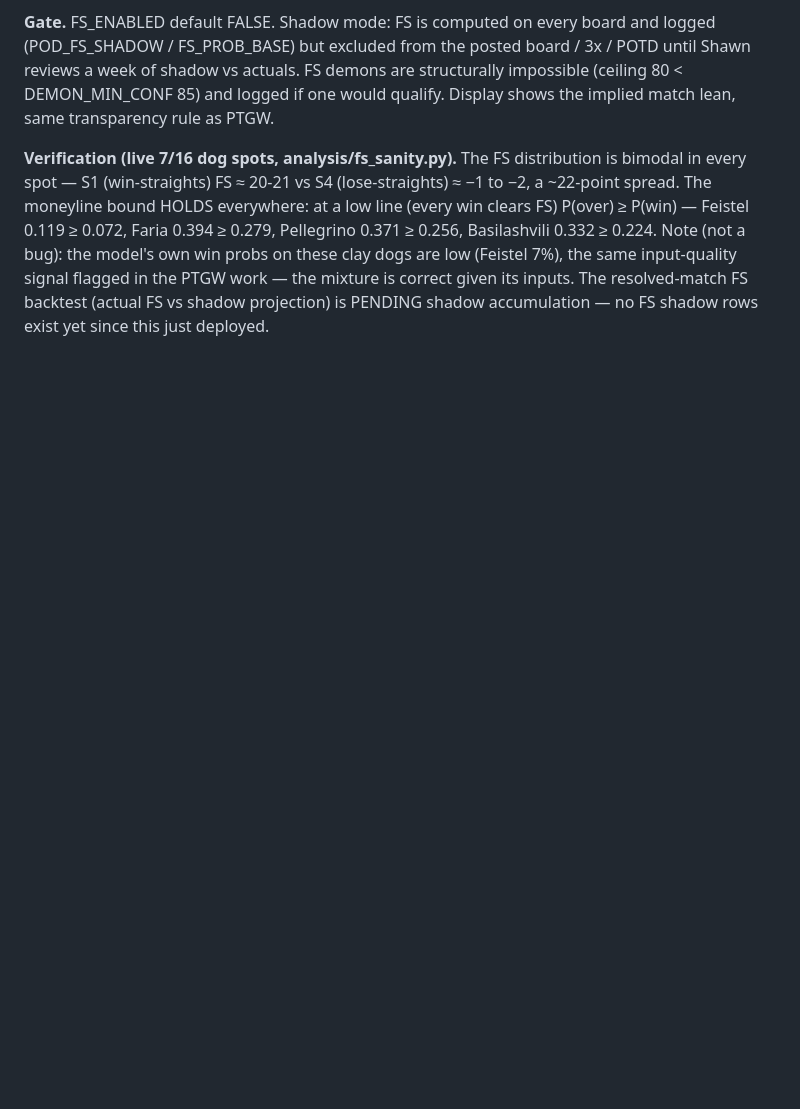
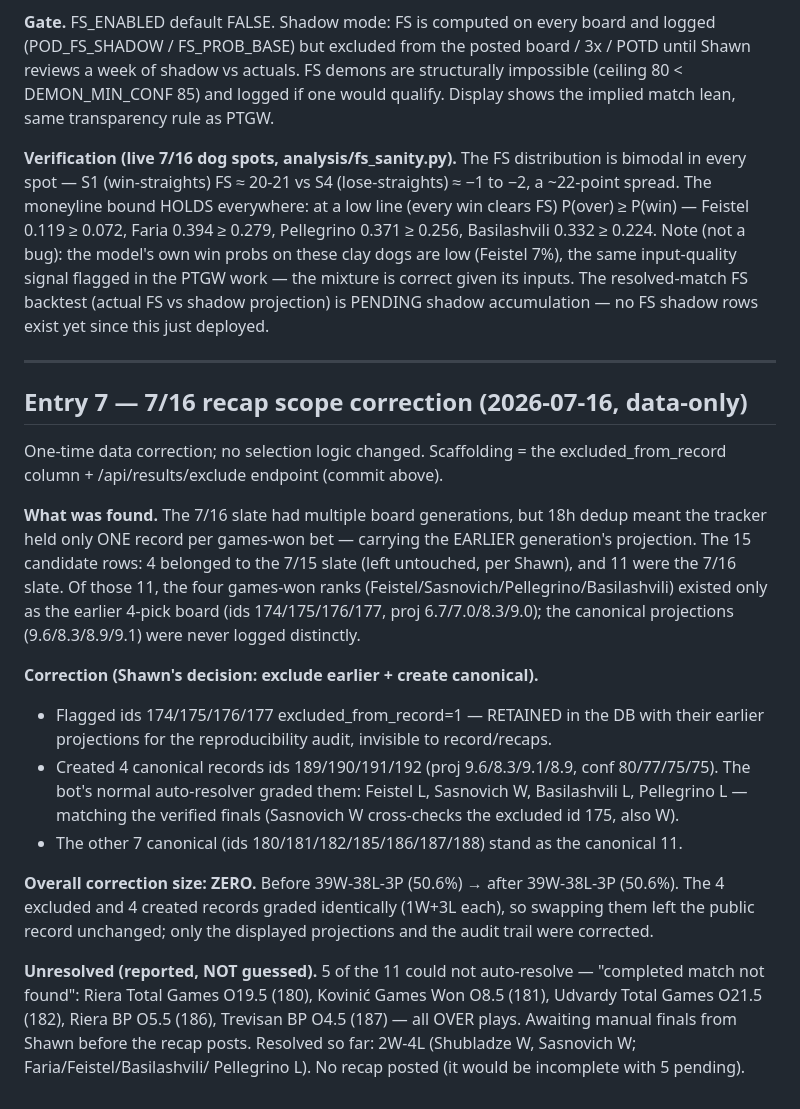
Before and after one commit to shawnf1213/baseline, a Markdown page: FREEZE_LOG.md, the part around the change. GitHub-like rendering; blank space fills up the shorter version.

Commit message:
Record 7/16 recap scope correction in FREEZE_LOG (entry 7)
Data-only correction: excluded the earlier 4-pick board (ids 174-177, retained for
audit), created 4 canonical games-won records (189-192, auto-resolved L/W/L/L).
Overall unchanged 39-38 (swapped records graded identically). 5 canonical OVER
plays could not auto-resolve (completed match not found) — reported, awaiting
manual finals, no recap posted.

Co-Authored-By: Claude Opus 4.8 <noreply@anthropic.com>

```diff
--- a/FREEZE_LOG.md
+++ b/FREEZE_LOG.md
@@ -580,3 +580,39 @@ bug): the model's own win probs on these clay dogs are low (Feistel 7%), the sam
 input-quality signal flagged in the PTGW work — the mixture is correct given its
 inputs. The resolved-match FS backtest (actual FS vs shadow projection) is PENDING
 shadow accumulation — no FS shadow rows exist yet since this just deployed.
+
+---
+
+## Entry 7 — 7/16 recap scope correction (2026-07-16, data-only)
+
+One-time data correction; no selection logic changed. Scaffolding = the
+excluded_from_record column + /api/results/exclude endpoint (commit above).
+
+**What was found.** The 7/16 slate had multiple board generations, but 18h dedup
+meant the tracker held only ONE record per games-won bet — carrying the EARLIER
+generation's projection. The 15 candidate rows: 4 belonged to the 7/15 slate
+(left untouched, per Shawn), and 11 were the 7/16 slate. Of those 11, the four
+games-won ranks (Feistel/Sasnovich/Pellegrino/Basilashvili) existed only as the
+earlier 4-pick board (ids 174/175/176/177, proj 6.7/7.0/8.3/9.0); the canonical
+projections (9.6/8.3/8.9/9.1) were never logged distinctly.
+
+**Correction (Shawn's decision: exclude earlier + create canonical).**
+- Flagged ids 174/175/176/177 excluded_from_record=1 — RETAINED in the DB with
+  their earlier projections for the reproducibility audit, invisible to record/recaps.
+- Created 4 canonical records ids 189/190/191/192 (proj 9.6/8.3/9.1/8.9,
+  conf 80/77/75/75). The bot's normal auto-resolver graded them: Feistel L,
+  Sasnovich W, Basilashvili L, Pellegrino L — matching the verified finals
+  (Sasnovich W cross-checks the excluded id 175, also W).
+- The other 7 canonical (ids 180/181/182/185/186/187/188) stand as the canonical 11.
+
+**Overall correction size: ZERO.** Before 39W-38L-3P (50.6%) → after 39W-38L-3P
+(50.6%). The 4 excluded and 4 created records graded identically (1W+3L each), so
+swapping them left the public record unchanged; only the displayed projections and
+the audit trail were corrected.
+
+**Unresolved (reported, NOT guessed).** 5 of the 11 could not auto-resolve —
+"completed match not found": Riera Total Games O19.5 (180), Kovinić Games Won O8.5
+(181), Udvardy Total Games O21.5 (182), Riera BP O5.5 (186), Trevisan BP O4.5
+(187) — all OVER plays. Awaiting manual finals from Shawn before the recap posts.
+Resolved so far: 2W-4L (Shubladze W, Sasnovich W; Faria/Feistel/Basilashvili/
+Pellegrino L). No recap posted (it would be incomplete with 5 pending).
```
